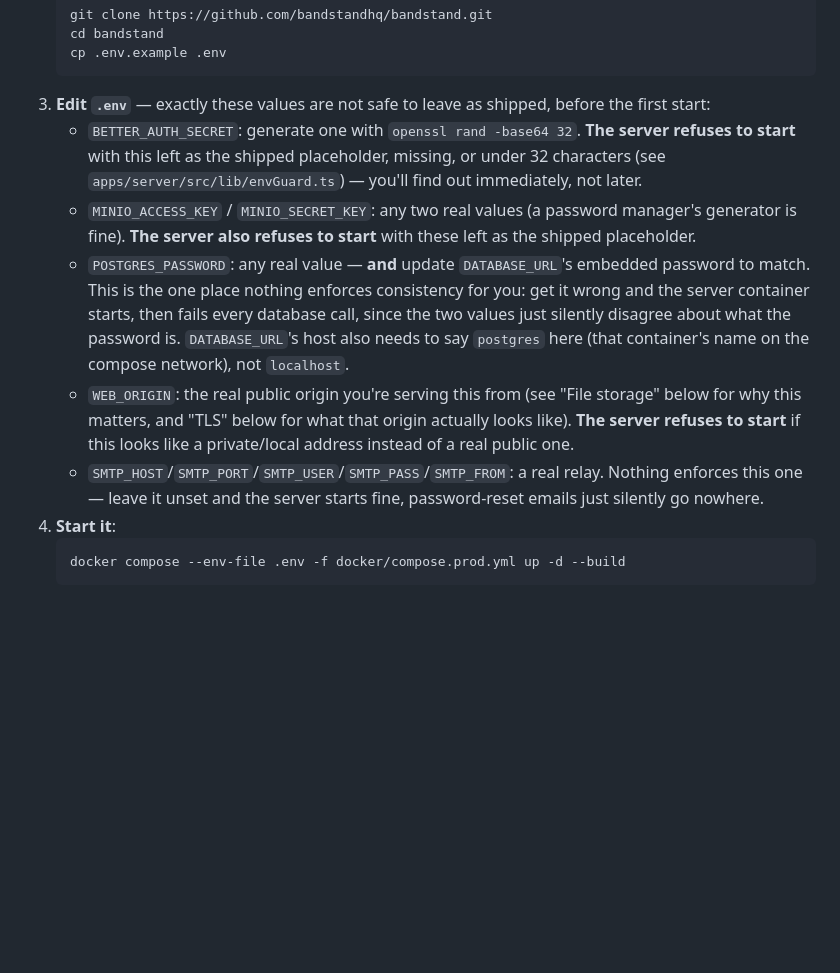
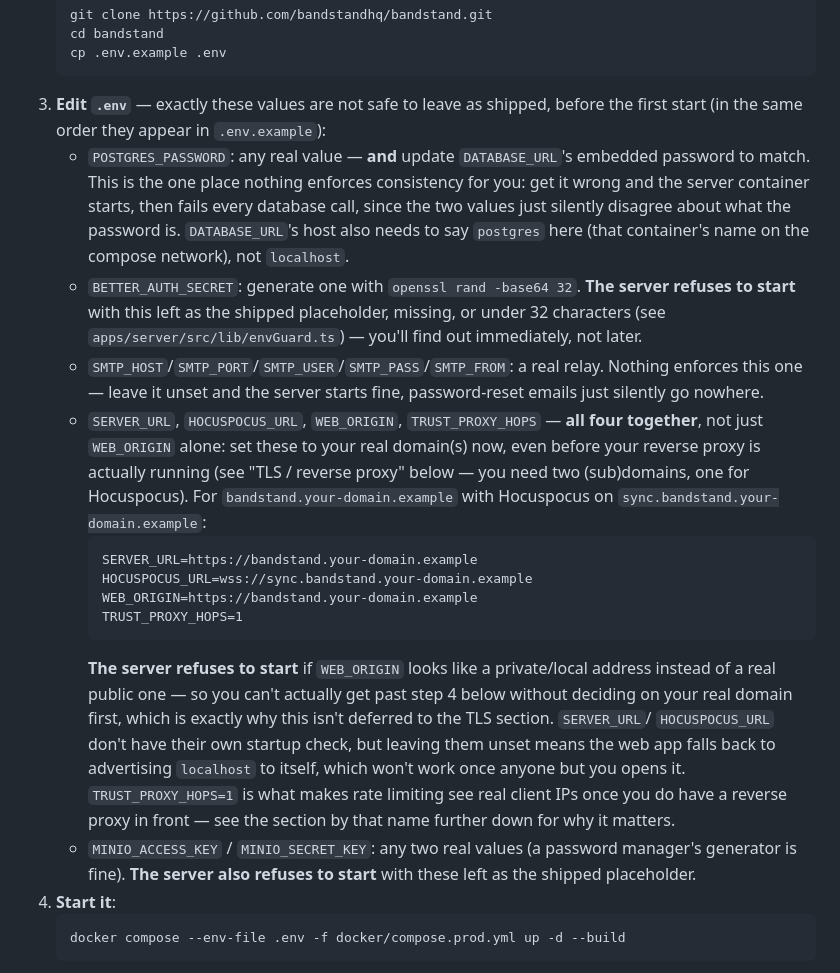
Before and after one commit to bandstandhq/bandstand, a Markdown page: docs/SELF_HOSTING.md, the part around the change. GitHub-like rendering; blank space fills up the shorter version.

Commit message:
docs: fix first-start checklist to cover all domain-related env vars
Only WEB_ORIGIN was called out in the numbered checklist; SERVER_URL,
HOCUSPOCUS_URL, and TRUST_PROXY_HOPS were only mentioned later in the TLS
section, easy to miss on a first read-through despite mattering just as
much for a working first start. Also reorders the whole checklist to match
.env.example's own section order, so editing top-to-bottom in one file
matches reading top-to-bottom in the other.

````diff
--- a/docs/SELF_HOSTING.md
+++ b/docs/SELF_HOSTING.md
@@ -48,23 +48,38 @@ MinIO — as one unit.
    cp .env.example .env
    ```
 3. **Edit `.env`** — exactly these values are not safe to leave as shipped, before the first
-   start:
-   - `BETTER_AUTH_SECRET`: generate one with `openssl rand -base64 32`. **The server refuses to
-     start** with this left as the shipped placeholder, missing, or under 32 characters (see
-     `apps/server/src/lib/envGuard.ts`) — you'll find out immediately, not later.
-   - `MINIO_ACCESS_KEY` / `MINIO_SECRET_KEY`: any two real values (a password manager's generator
-     is fine). **The server also refuses to start** with these left as the shipped placeholder.
+   start (in the same order they appear in `.env.example`):
    - `POSTGRES_PASSWORD`: any real value — **and** update `DATABASE_URL`'s embedded password to
      match. This is the one place nothing enforces consistency for you: get it wrong and the
      server container starts, then fails every database call, since the two values just silently
      disagree about what the password is. `DATABASE_URL`'s host also needs to say `postgres` here
      (that container's name on the compose network), not `localhost`.
-   - `WEB_ORIGIN`: the real public origin you're serving this from (see "File storage" below for
-     why this matters, and "TLS" below for what that origin actually looks like). **The server
-     refuses to start** if this looks like a private/local address instead of a real public one.
+   - `BETTER_AUTH_SECRET`: generate one with `openssl rand -base64 32`. **The server refuses to
+     start** with this left as the shipped placeholder, missing, or under 32 characters (see
+     `apps/server/src/lib/envGuard.ts`) — you'll find out immediately, not later.
    - `SMTP_HOST`/`SMTP_PORT`/`SMTP_USER`/`SMTP_PASS`/`SMTP_FROM`: a real relay. Nothing enforces
      this one — leave it unset and the server starts fine, password-reset emails just silently go
      nowhere.
+   - `SERVER_URL`, `HOCUSPOCUS_URL`, `WEB_ORIGIN`, `TRUST_PROXY_HOPS` — **all four together**, not
+     just `WEB_ORIGIN` alone: set these to your real domain(s) now, even before your reverse proxy
+     is actually running (see "TLS / reverse proxy" below — you need two (sub)domains, one for
+     Hocuspocus). For `bandstand.your-domain.example` with Hocuspocus on
+     `sync.bandstand.your-domain.example`:
+     ```
+     SERVER_URL=https://bandstand.your-domain.example
+     HOCUSPOCUS_URL=wss://sync.bandstand.your-domain.example
+     WEB_ORIGIN=https://bandstand.your-domain.example
+     TRUST_PROXY_HOPS=1
+     ```
+     **The server refuses to start** if `WEB_ORIGIN` looks like a private/local address instead of
+     a real public one — so you can't actually get past step 4 below without deciding on your real
+     domain first, which is exactly why this isn't deferred to the TLS section. `SERVER_URL`/
+     `HOCUSPOCUS_URL` don't have their own startup check, but leaving them unset means the web app
+     falls back to advertising `localhost` to itself, which won't work once anyone but you opens
+     it. `TRUST_PROXY_HOPS=1` is what makes rate limiting see real client IPs once you do have a
+     reverse proxy in front — see the section by that name further down for why it matters.
+   - `MINIO_ACCESS_KEY` / `MINIO_SECRET_KEY`: any two real values (a password manager's generator
+     is fine). **The server also refuses to start** with these left as the shipped placeholder.
 4. **Start it**:
    ```bash
    docker compose --env-file .env -f docker/compose.prod.yml up -d --build
````
